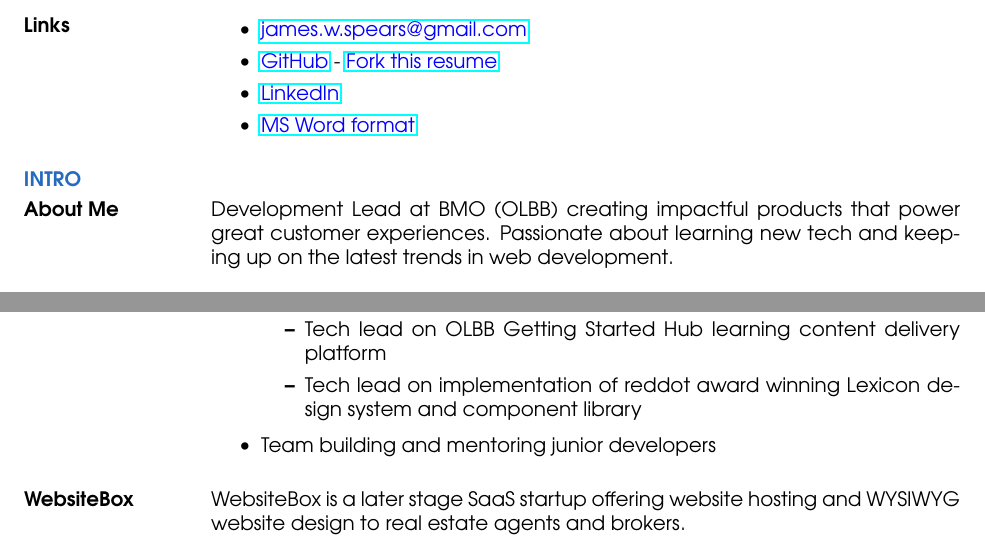
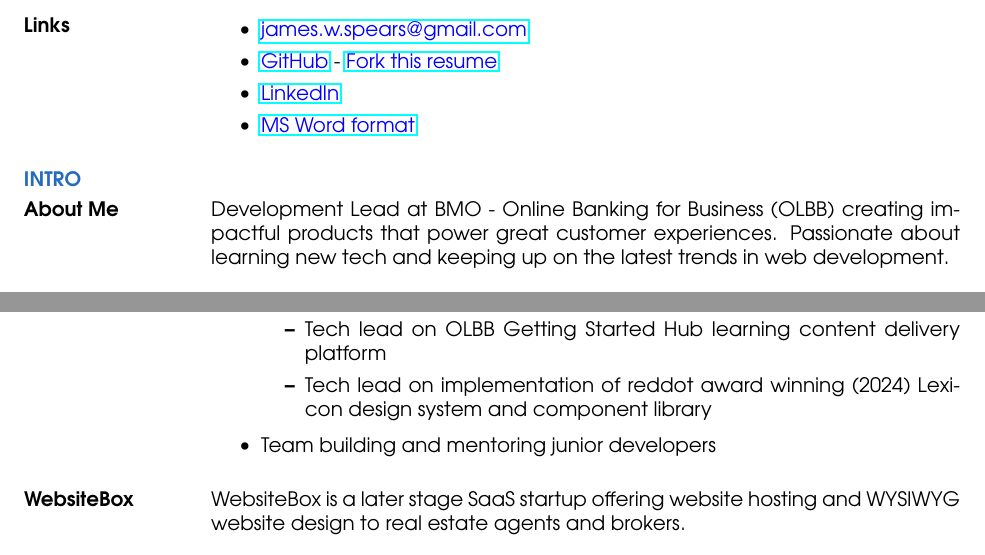
Before and after one commit to james-spears/resume, a LaTeX CV (src/resume.tex): two parts of page 1 of 3, joined at a grey line, cut so that both start at the same text. Compiled offline with pdfLaTeX.

Commit message:
update 2025-09-06 About me

```diff
--- a/src/resume.tex
+++ b/src/resume.tex
@@ -31,7 +31,7 @@
 	\section{\textcolor{NavyBlue}{INTRO}}
 
 	\normalsize{\section{About Me}}
-	Development Lead at BMO (OLBB) creating impactful products that power great customer experiences.
+	Development Lead at BMO - Online Banking for Business (OLBB) creating impactful products that power great customer experiences.
 	Passionate about learning new tech and keeping up on the latest trends in web development.
 	\section{\textcolor{NavyBlue}{EDUCATION}}
 
@@ -61,7 +61,7 @@
 		\begin{itemize}
 			\item Tech lead on product wide Angular Upgrade project, upgrading 30+ UI application from legacy versions
 			\item Tech lead on OLBB Getting Started Hub learning content delivery platform
-			\item Tech lead on implementation of reddot award winning Lexicon design system and component library
+			\item Tech lead on implementation of reddot award winning (2024) Lexicon design system and component library
 		 \end{itemize}
 		\item Team building and mentoring junior developers
 	\end{itemize}
```
